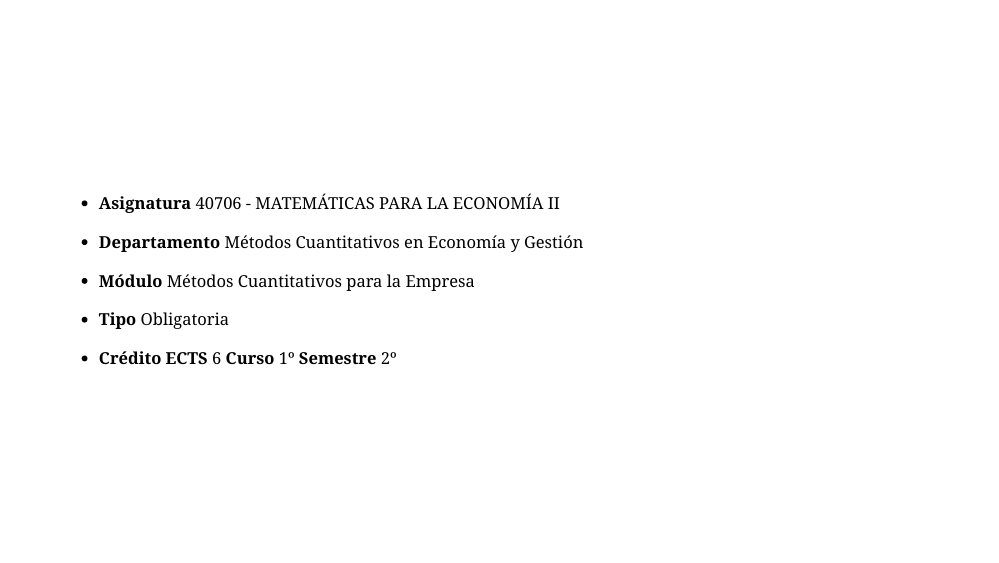
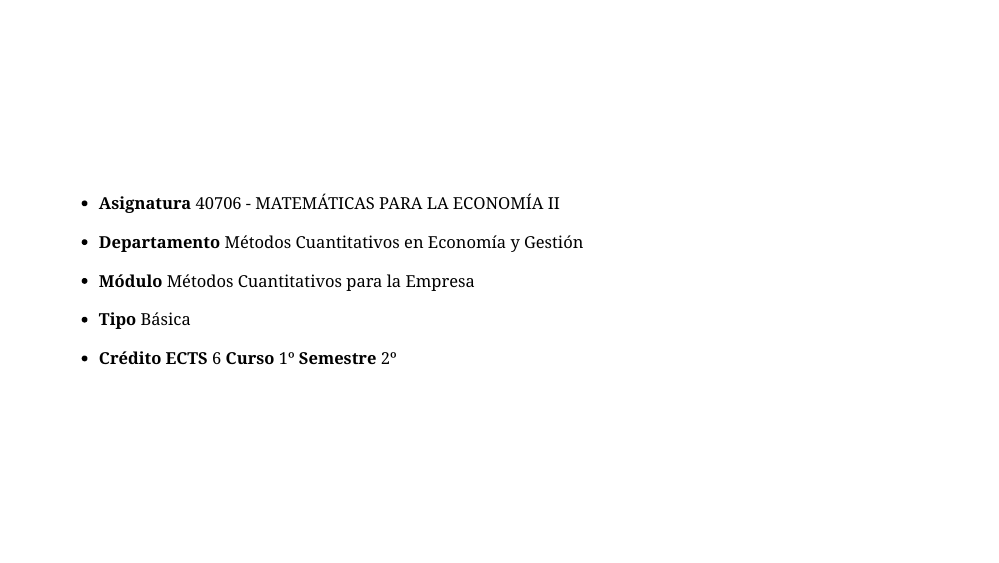
Before and after one commit to chrglez/mat2eco_presentacion, an R Markdown document (index.Rmd): page 2 of 29. Rendered offline with R 4.5, knitr and Pandoc, with nearby package versions; the slides are laid out offline by our stand-in for remark.js, each with all of its steps uncovered, in fonts that may differ from those the slides ask for, and without slide numbers, shadows or browser add-ons; some code elsewhere in the file could not run offline; a font, style sheet, LaTeX package, included part or bibliography that could not be used is replaced or left out.

Commit message:
Minor error:Cambio de tipo de asignatura

```diff
--- a/index.Rmd
+++ b/index.Rmd
@@ -47,7 +47,7 @@ class:  middle
 
 - **Módulo** Métodos Cuantitativos para la Empresa
 
-- **Tipo** Obligatoria
+- **Tipo** Básica
 
 - **Crédito ECTS** 6 **Curso** 1º **Semestre** 2º
 ---
```
